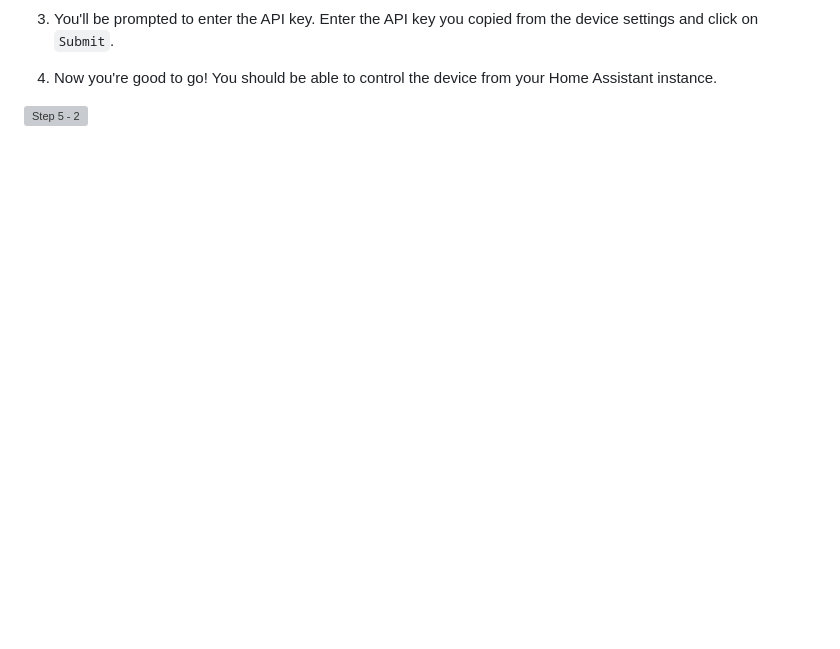
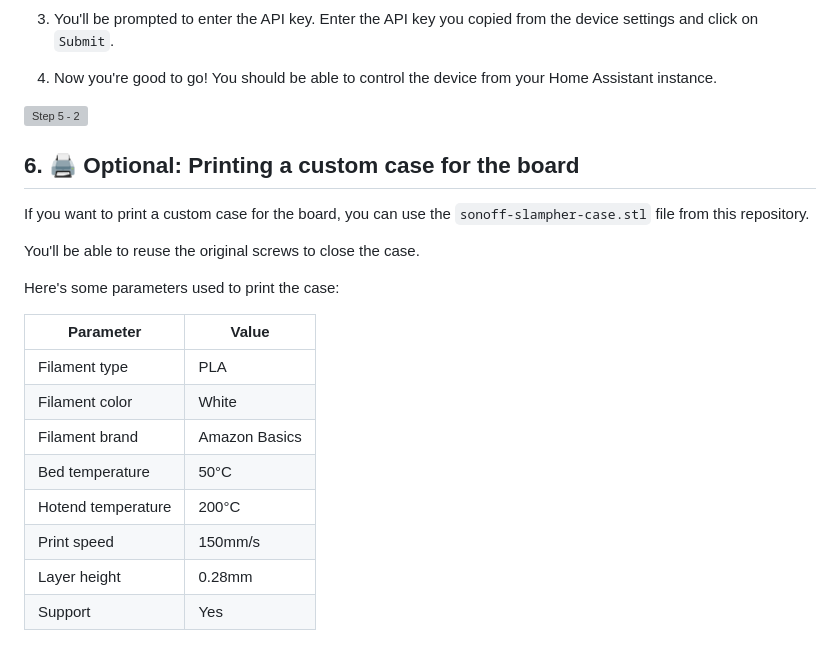
Before and after one commit to MisterGoodDeal/sonoff-slampher-v2-esp-home, a Markdown page: README.md, the part around the change. Drawn GitHub-style; blank space fills up the shorter version; grey boxes are pictures that could not be loaded.

Commit message:
docs: 📝 3D printing section

```diff
--- a/README.md
+++ b/README.md
@@ -226,3 +226,22 @@ If everything went well, you should be able to add the device to your Home Assis
 4. Now you're good to go! You should be able to control the device from your Home Assistant instance.
 
 ![Step 5 - 2](https://github.com/MisterGoodDeal/sonoff-slampher-v2-esp-home/blob/main/assets/step_5/2.gif?raw=true)
+
+## 6. 🖨️ Optional: Printing a custom case for the board
+
+If you want to print a custom case for the board, you can use the `sonoff-slampher-case.stl` file from this repository.
+
+You'll be able to reuse the original screws to close the case.
+
+Here's some parameters used to print the case:
+
+| Parameter          | Value         |
+|--------------------|---------------|
+| Filament type      | PLA           |
+| Filament color     | White         |
+| Filament brand     | Amazon Basics |
+| Bed temperature    | 50°C          |
+| Hotend temperature | 200°C         |
+| Print speed        | 150mm/s       |
+| Layer height       | 0.28mm        |
+| Support            | Yes           |
```
